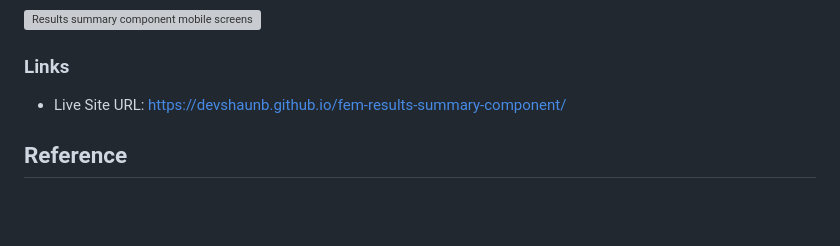
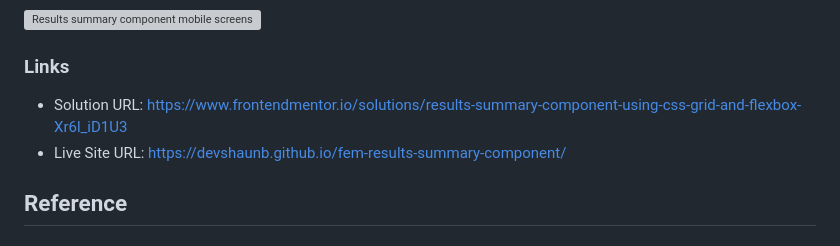
Before and after one commit to DevShaunB/fem-results-summary-component, a Markdown page: README.md, the part around the change. Drawn GitHub-style; blank space fills up the shorter version; grey boxes are pictures that could not be loaded.

Commit message:
add frontend mentor solution url

```diff
--- a/README.md
+++ b/README.md
@@ -35,6 +35,7 @@ Users should be able to:
 
 ### Links
 
+- Solution URL: [https://www.frontendmentor.io/solutions/results-summary-component-using-css-grid-and-flexbox-Xr6l_iD1U3](https://www.frontendmentor.io/solutions/results-summary-component-using-css-grid-and-flexbox-Xr6l_iD1U3)
 - Live Site URL: [https://devshaunb.github.io/fem-results-summary-component/](https://devshaunb.github.io/fem-results-summary-component/)
 
 ## Reference
```
